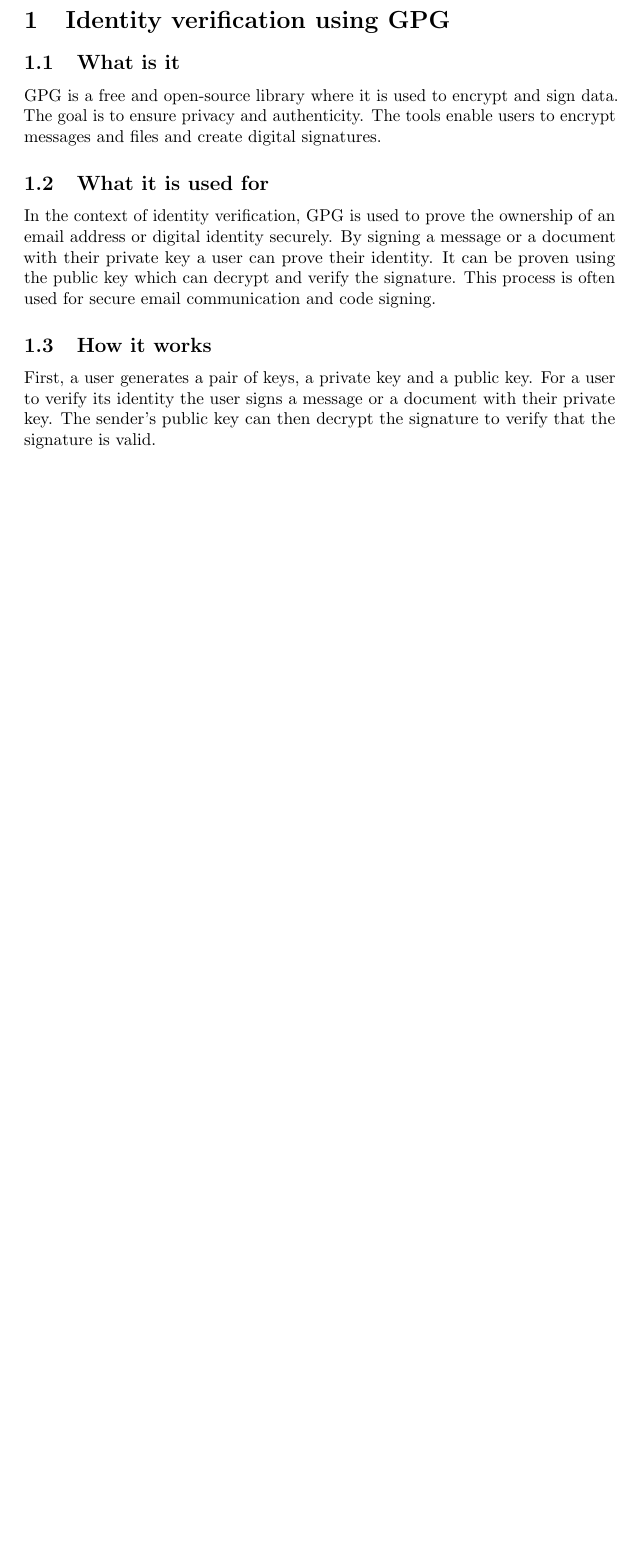
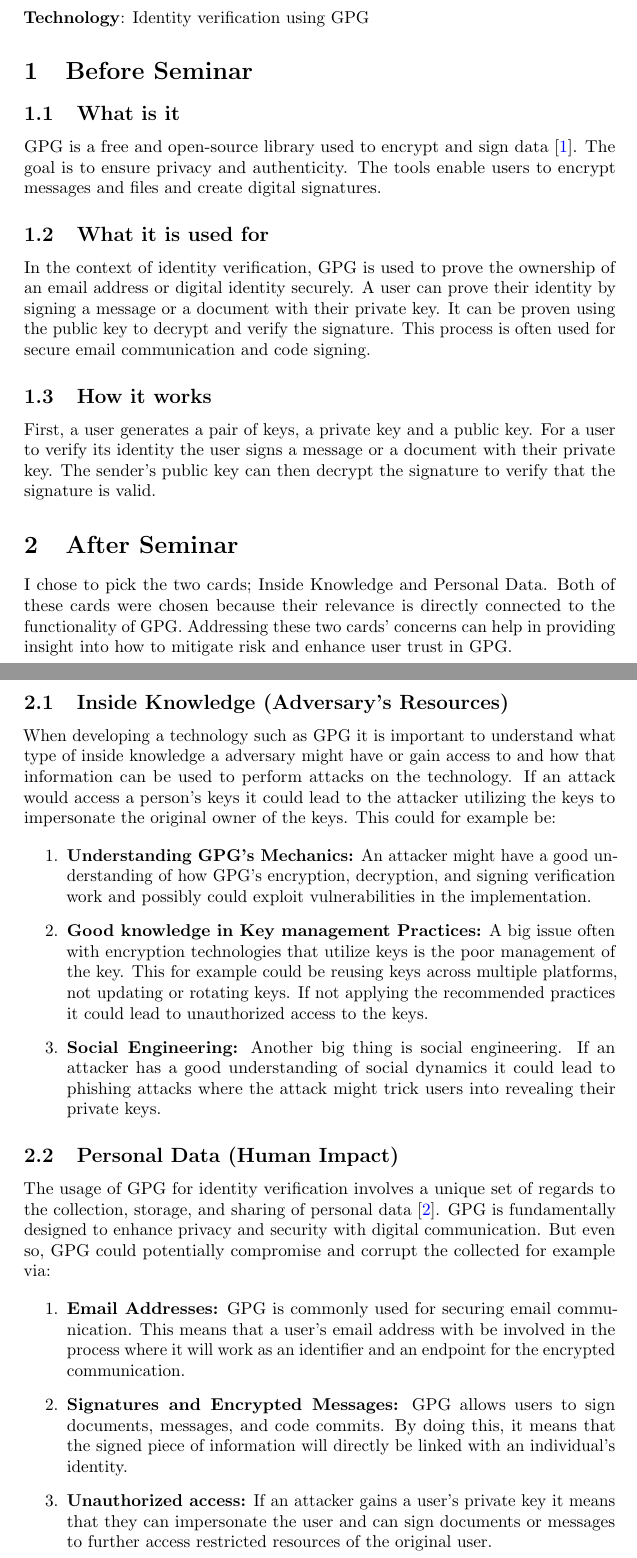
Before and after one commit to CasperKristiansson/Applied-Cryptography-DD2520, a LaTeX document (LaTex/Seminar Impact Considerations.tex): part of the page before the commit and two parts of pages 1 and 2 of 3 after it, the two joined at a grey line, cut so that both start at the same text, the shorter picture padded with empty space. Compiled offline with pdfLaTeX.

Commit message:
Updates from Overleaf

```diff
--- a/LaTex/Seminar Impact Considerations.tex
+++ b/LaTex/Seminar Impact Considerations.tex
@@ -31,18 +31,40 @@
 
 \maketitle
 
-\section{Identity verification using GPG}
+\noindent \textbf{Technology}: Identity verification using GPG
 
+\section{Before Seminar}
 \subsection{What is it}
-GPG is a free and open-source library where it is used to encrypt and sign data. The goal is to ensure privacy and authenticity. The tools enable users to encrypt messages and files and create digital signatures.
+GPG is a free and open-source library used to encrypt and sign data \cite{gpg}. The goal is to ensure privacy and authenticity. The tools enable users to encrypt messages and files and create digital signatures.
 
 \subsection{What it is used for}
-In the context of identity verification, GPG is used to prove the ownership of an email address or digital identity securely. By signing a message or a document with their private key a user can prove their identity. It can be proven using the public key which can decrypt and verify the signature. This process is often used for secure email communication and code signing.
+In the context of identity verification, GPG is used to prove the ownership of an email address or digital identity securely. A user can prove their identity by signing a message or a document with their private key. It can be proven using the public key to decrypt and verify the signature. This process is often used for secure email communication and code signing.
 
 \subsection{How it works}
 First, a user generates a pair of keys, a private key and a public key. For a user to verify its identity the user signs a message or a document with their private key. The sender's public key can then decrypt the signature to verify that the signature is valid.
 
 
+\section{After Seminar}
+I chose to pick the two cards; Inside Knowledge and Personal Data. Both of these cards were chosen because their relevance is directly connected to the functionality of GPG. Addressing these two cards' concerns can help in providing insight into how to mitigate risk and enhance user trust in GPG.
+
+\subsection{Inside Knowledge (Adversary's Resources)}
+When developing a technology such as GPG it is important to understand what type of inside knowledge a adversary might have or gain access to and how that information can be used to perform attacks on the technology. If an attack would access a person's keys it could lead to the attacker utilizing the keys to impersonate the original owner of the keys. This could for example be:
+
+\begin{enumerate}
+    \item \textbf{Understanding GPG's Mechanics:} An attacker might have a good understanding of how GPG's encryption, decryption, and signing verification work and possibly could exploit vulnerabilities in the implementation.
+    \item \textbf{Good knowledge in Key management Practices:} A big issue often with encryption technologies that utilize keys is the poor management of the key. This for example could be reusing keys across multiple platforms, not updating or rotating keys. If not applying the recommended practices it could lead to unauthorized access to the keys.
+    \item \textbf{Social Engineering:} Another big thing is social engineering. If an attacker has a good understanding of social dynamics it could lead to phishing attacks where the attack might trick users into revealing their private keys.
+\end{enumerate}
+
+\subsection{Personal Data (Human Impact)}
+The usage of GPG for identity verification involves a unique set of regards to the collection, storage, and sharing of personal data \cite{WhatIsGP82:online}. GPG is fundamentally designed to enhance privacy and security with digital communication. But even so, GPG could potentially compromise and corrupt the collected for example via:
+
+\begin{enumerate}
+    \item \textbf{Email Addresses:} GPG is commonly used for securing email communication. This means that a user's email address with be involved in the process where it will work as an identifier and an endpoint for the encrypted communication.
+    \item \textbf{Signatures and Encrypted Messages:} GPG allows users to sign documents, messages, and code commits. By doing this, it means that the signed piece of information will directly be linked with an individual's identity.
+    \item \textbf{Unauthorized access:} If an attacker gains a user's private key it means that they can impersonate the user and can sign documents or messages to further access restricted resources of the original user.
+\end{enumerate}
+
 \newpage
 \printbibliography
 
```
Also changed, not shown: LaTex/main.bib (+18 -0 lines), Seminars/Seminar Impact Considerations.pdf.
